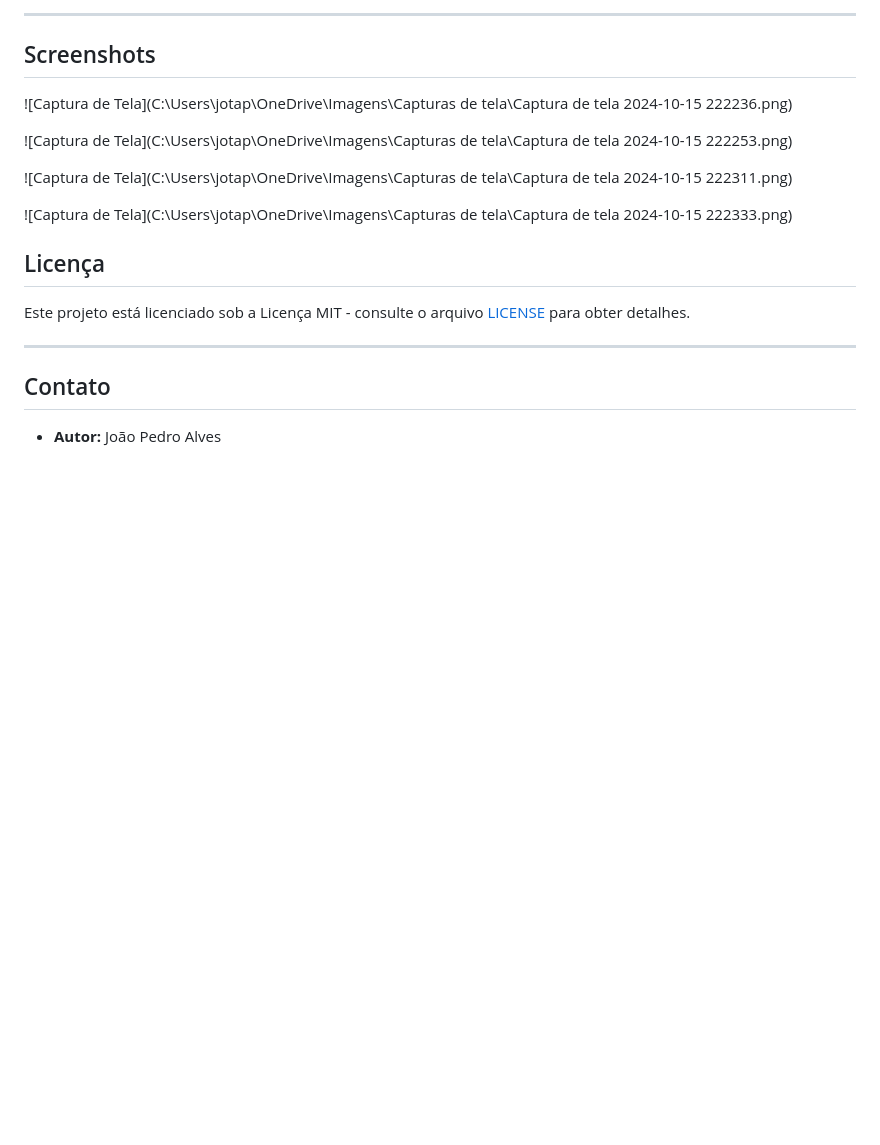
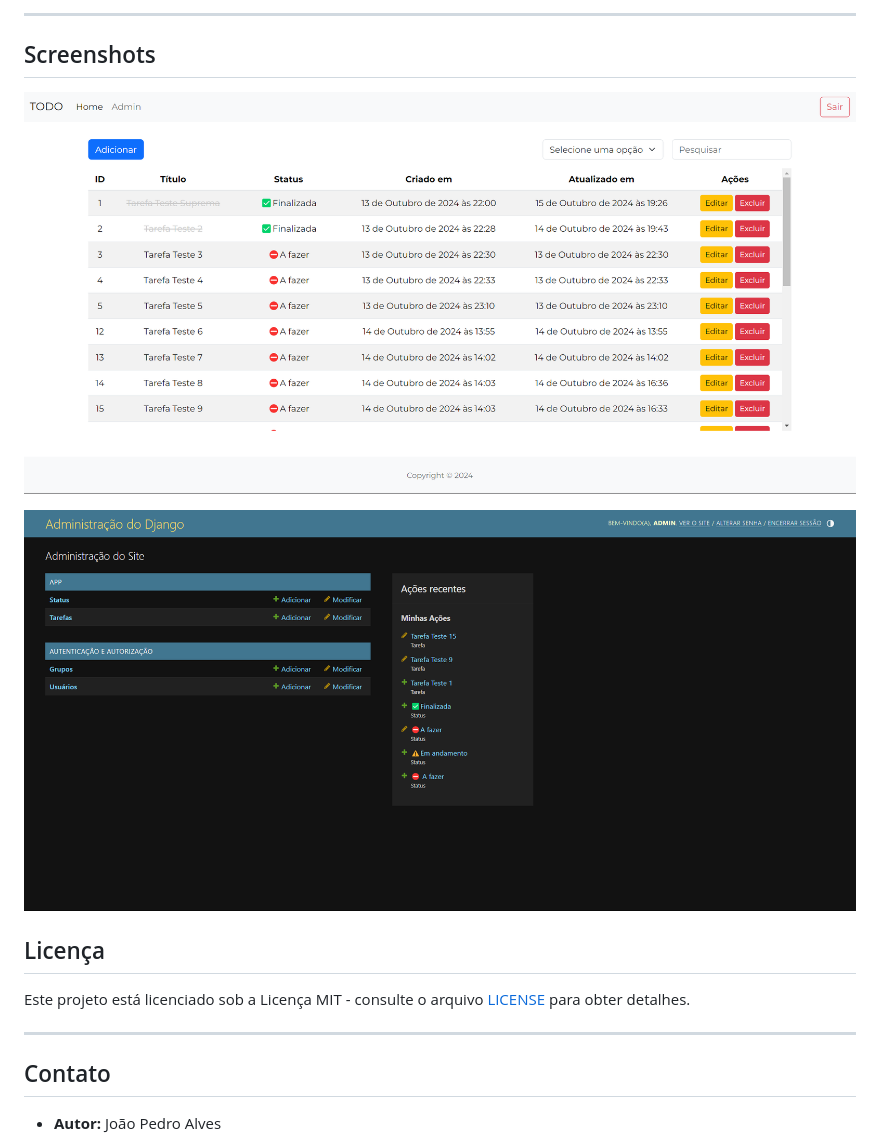
Before and after one commit to jotap1101/django-to-do-list-with-ajax, a Markdown page: README.md, the part around the change. GitHub-like rendering; pictures changed too: screenshots/Screenshot 01.png (added), screenshots/Screenshot 02.png (added); blank space fills up the shorter version.

Commit message:
Add screenshots to project and README.md

```diff
--- a/README.md
+++ b/README.md
@@ -213,13 +213,9 @@ python3 manage.py runserver
 
 ## Screenshots
 
-![Captura de Tela](C:\Users\jotap\OneDrive\Imagens\Capturas de tela\Captura de tela 2024-10-15 222236.png)
+![Captura de Tela](./screenshots/Screenshot%2001.png)
 
-![Captura de Tela](C:\Users\jotap\OneDrive\Imagens\Capturas de tela\Captura de tela 2024-10-15 222253.png)
-
-![Captura de Tela](C:\Users\jotap\OneDrive\Imagens\Capturas de tela\Captura de tela 2024-10-15 222311.png)
-
-![Captura de Tela](C:\Users\jotap\OneDrive\Imagens\Capturas de tela\Captura de tela 2024-10-15 222333.png)
+![Captura de Tela](./screenshots/Screenshot%2002.png)
 
 ## Licença
 
```
